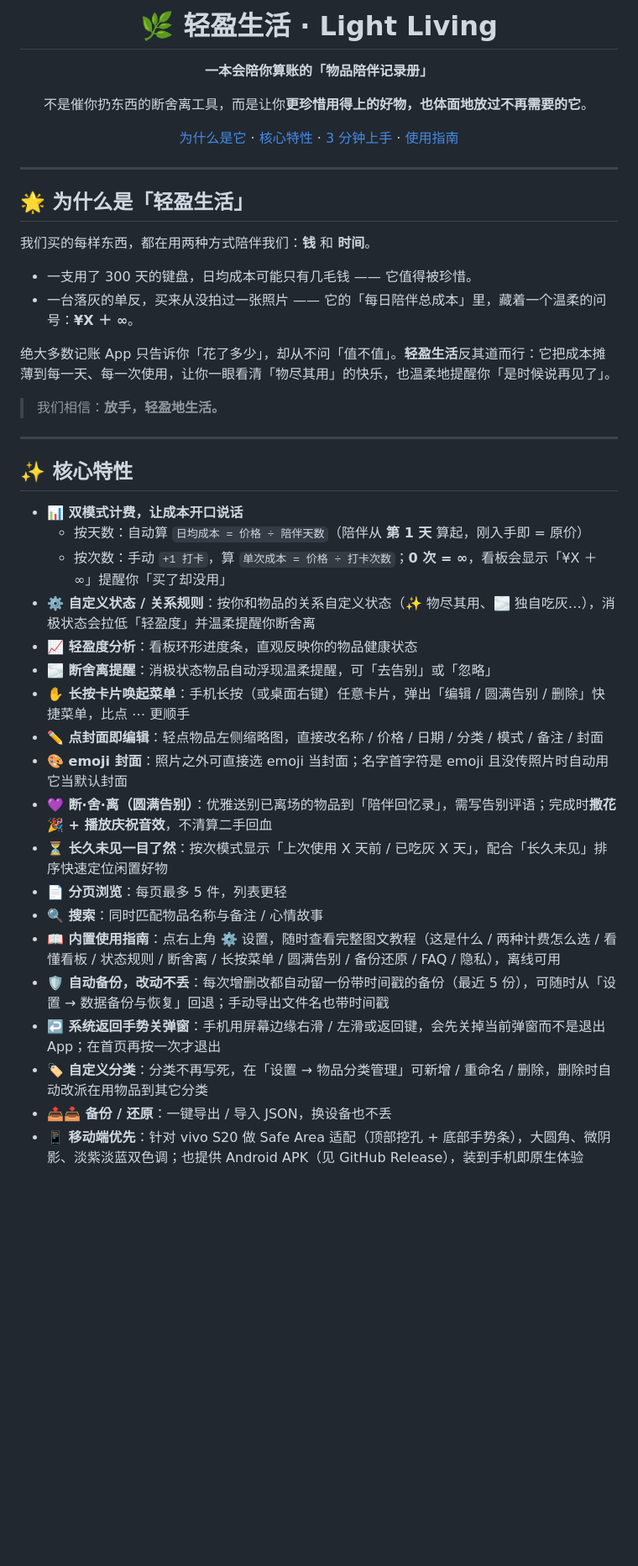
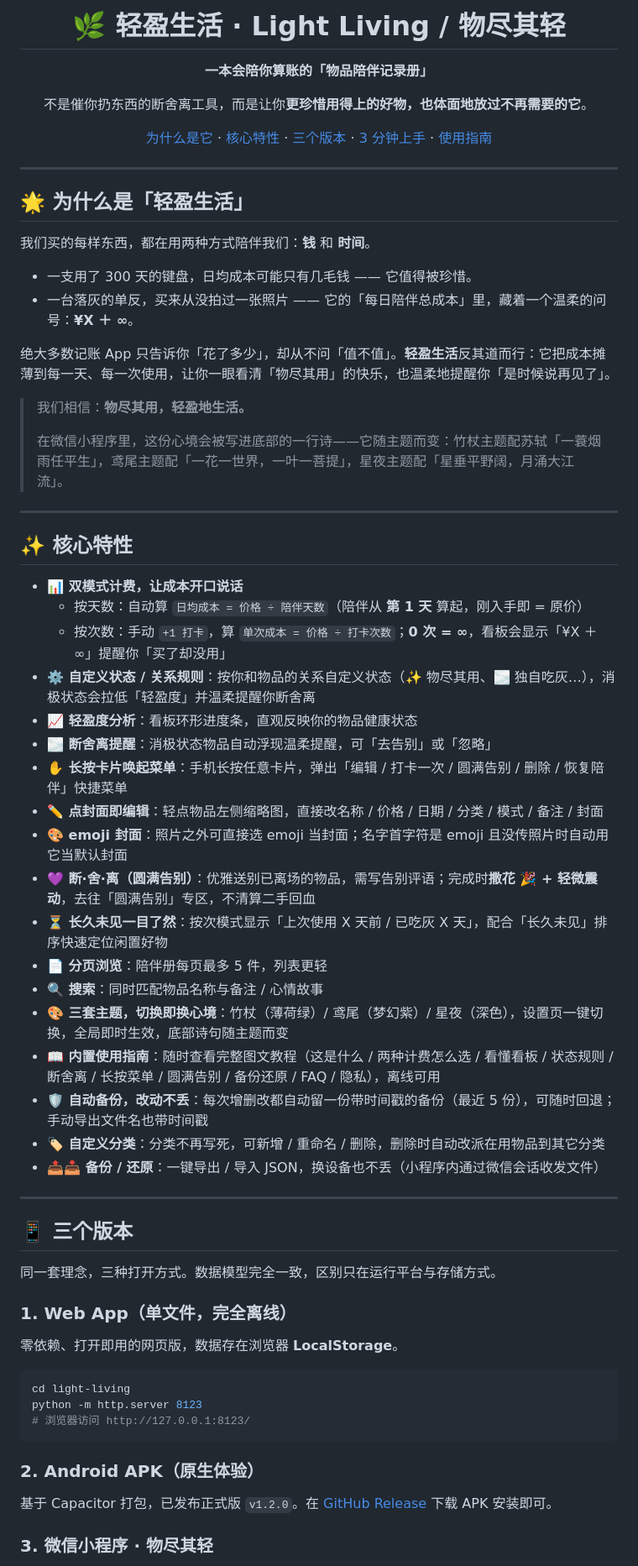
Before and after one commit to MistStride/LightLiving, a Markdown page: README.md, the part around one of its changes. Shown at 84% size. Drawn GitHub-style; blank space fills up the shorter version.

Commit message:
docs: 更新 README，纳入微信小程序「物尽其轻」（三套主题+诗句/分页/自定义导航底栏/本地存储）作为第三版本

````diff
--- a/README.md
+++ b/README.md
@@ -1,12 +1,12 @@
 <div align="center">
 
-# 🌿 轻盈生活 · Light Living
+# 🌿 轻盈生活 · Light Living / 物尽其轻
 
 **一本会陪你算账的「物品陪伴记录册」**
 
 不是催你扔东西的断舍离工具，而是让你**更珍惜用得上的好物，也体面地放过不再需要的它**。
 
-[为什么是它](#-为什么是轻盈生活) · [核心特性](#-核心特性) · [3 分钟上手](#-3-分钟上手) · [使用指南](使用指南.md)
+[为什么是它](#-为什么是轻盈生活) · [核心特性](#-核心特性) · [三个版本](#-三个版本) · [3 分钟上手](#-3-分钟上手) · [使用指南](使用指南.md)
 
 </div>
 
@@ -21,7 +21,9 @@
 
 绝大多数记账 App 只告诉你「花了多少」，却从不问「值不值」。**轻盈生活**反其道而行：它把成本摊薄到每一天、每一次使用，让你一眼看清「物尽其用」的快乐，也温柔地提醒你「是时候说再见了」。
 
-> 我们相信：**放手，轻盈地生活。**
+> 我们相信：**物尽其用，轻盈地生活。**
+>
+> 在微信小程序里，这份心境会被写进底部的一行诗——它随主题而变：竹杖主题配苏轼「一蓑烟雨任平生」，鸢尾主题配「一花一世界，一叶一菩提」，星夜主题配「星垂平野阔，月涌大江流」。
 
 ---
 
@@ -33,16 +35,38 @@
 - **⚙️ 自定义状态 / 关系规则**：按你和物品的关系自定义状态（✨ 物尽其用、🌫️ 独自吃灰…），消极状态会拉低「轻盈度」并温柔提醒你断舍离
 - **📈 轻盈度分析**：看板环形进度条，直观反映你的物品健康状态
 - **🌫️ 断舍离提醒**：消极状态物品自动浮现温柔提醒，可「去告别」或「忽略」
-- **✋ 长按卡片唤起菜单**：手机长按（或桌面右键）任意卡片，弹出「编辑 / 圆满告别 / 删除」快捷菜单，比点 ⋯ 更顺手
+- **✋ 长按卡片唤起菜单**：手机长按任意卡片，弹出「编辑 / 打卡一次 / 圆满告别 / 删除 / 恢复陪伴」快捷菜单
 - **✏️ 点封面即编辑**：轻点物品左侧缩略图，直接改名称 / 价格 / 日期 / 分类 / 模式 / 备注 / 封面
 - **🎨 emoji 封面**：照片之外可直接选 emoji 当封面；名字首字符是 emoji 且没传照片时自动用它当默认封面
-- **💜 断·舍·离（圆满告别）**：优雅送别已离场的物品到「陪伴回忆录」，需写告别评语；完成时**撒花 🎉 + 播放庆祝音效**，不清算二手回血
+- **💜 断·舍·离（圆满告别）**：优雅送别已离场的物品，需写告别评语；完成时**撒花 🎉 + 轻微震动**，去往「圆满告别」专区，不清算二手回血
 - **⏳ 长久未见一目了然**：按次模式显示「上次使用 X 天前 / 已吃灰 X 天」，配合「长久未见」排序快速定位闲置好物
-- **📄 分页浏览**：每页最多 5 件，列表更轻
+- **📄 分页浏览**：陪伴册每页最多 5 件，列表更轻
 - **🔍 搜索**：同时匹配物品名称与备注 / 心情故事
-- **📖 内置使用指南**：点右上角 ⚙️ 设置，随时查看完整图文教程（这是什么 / 两种计费怎么选 / 看懂看板 / 状态规则 / 断舍离 / 长按菜单 / 圆满告别 / 备份还原 / FAQ / 隐私），离线可用
-- **🛡️ 自动备份，改动不丢**：每次增删改都自动留一份带时间戳的备份（最近 5 份），可随时从「设置 → 数据备份与恢复」回退；手动导出文件名也带时间戳
-- **↩️ 系统返回手势关弹窗**：手机用屏幕边缘右滑 / 左滑或返回键，会先关掉当前弹窗而不是退出 App；在首页再按一次才退出
-- **🏷️ 自定义分类**：分类不再写死，在「设置 → 物品分类管理」可新增 / 重命名 / 删除，删除时自动改派在用物品到其它分类
-- **📤📥 备份 / 还原**：一键导出 / 导入 JSON，换设备也不丢
-- **📱 移动端优先**：针对 vivo S20 做 Safe Area 适配（顶部挖孔 + 底部手势条），大圆角、微阴影、淡紫淡蓝双色调；也提供 Android APK（见 GitHub Release），装到手机即原生体验
+- **🎨 三套主题，切换即换心境**：竹杖（薄荷绿）/ 鸢尾（梦幻紫）/ 星夜（深色），设置页一键切换，全局即时生效，底部诗句随主题而变
+- **📖 内置使用指南**：随时查看完整图文教程（这是什么 / 两种计费怎么选 / 看懂看板 / 状态规则 / 断舍离 / 长按菜单 / 圆满告别 / 备份还原 / FAQ / 隐私），离线可用
+- **🛡️ 自动备份，改动不丢**：每次增删改都自动留一份带时间戳的备份（最近 5 份），可随时回退；手动导出文件名也带时间戳
+- **🏷️ 自定义分类**：分类不再写死，可新增 / 重命名 / 删除，删除时自动改派在用物品到其它分类
+- **📤📥 备份 / 还原**：一键导出 / 导入 JSON，换设备也不丢（小程序内通过微信会话收发文件）
+
+---
+
+## 📱 三个版本
+
+同一套理念，三种打开方式。数据模型完全一致，区别只在运行平台与存储方式。
+
+### 1. Web App（单文件，完全离线）
+
+零依赖、打开即用的网页版，数据存在浏览器 **LocalStorage**。
+
+```bash
+cd light-living
+python -m http.server 8123
+# 浏览器访问 http://127.0.0.1:8123/
+```
+
+### 2. Android APK（原生体验）
+
+基于 Capacitor 打包，已发布正式版 `v1.2.0`。在 [GitHub Release](https://github.com/MistStride/LightLiving/releases) 下载 APK 安装即可。
+
+### 3. 微信小程序 · 物尽其轻
+
````
Also changed, not shown: other parts of README.md (+25 -15 lines).
